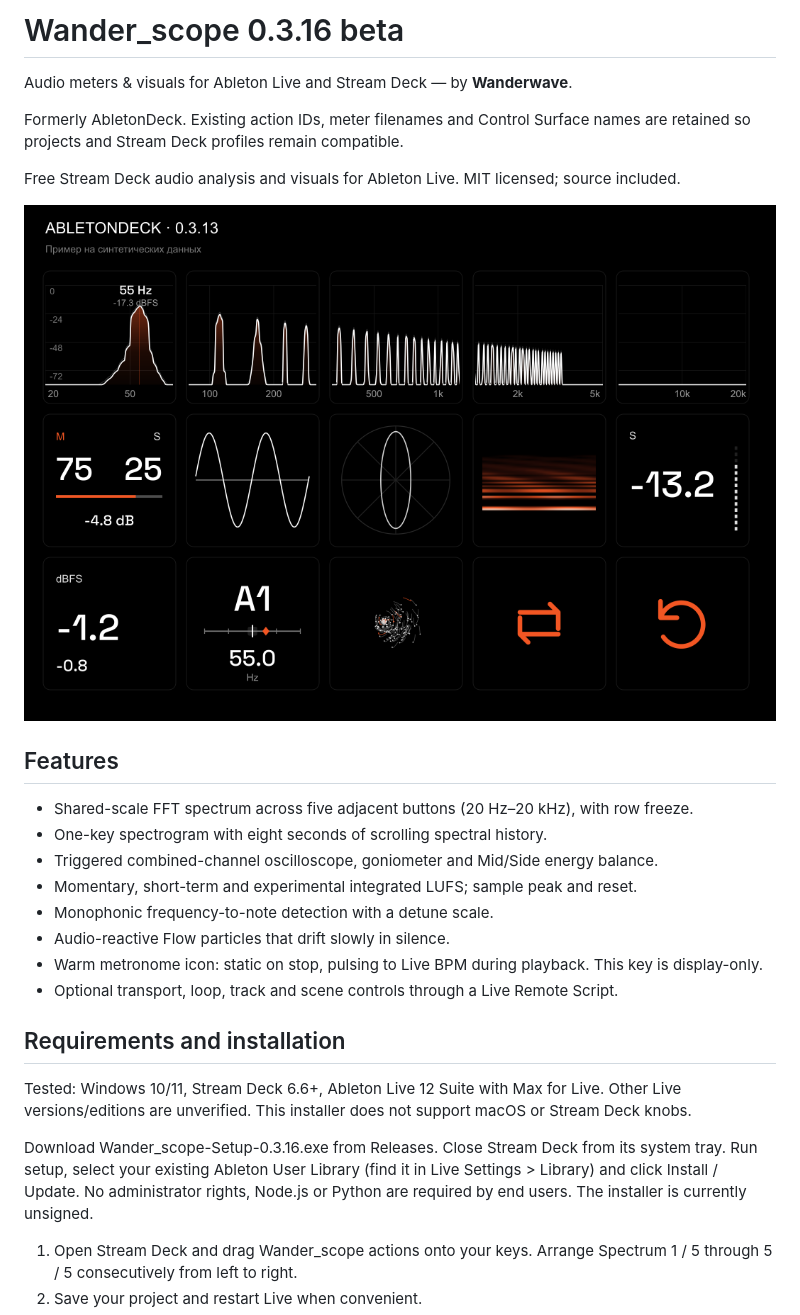
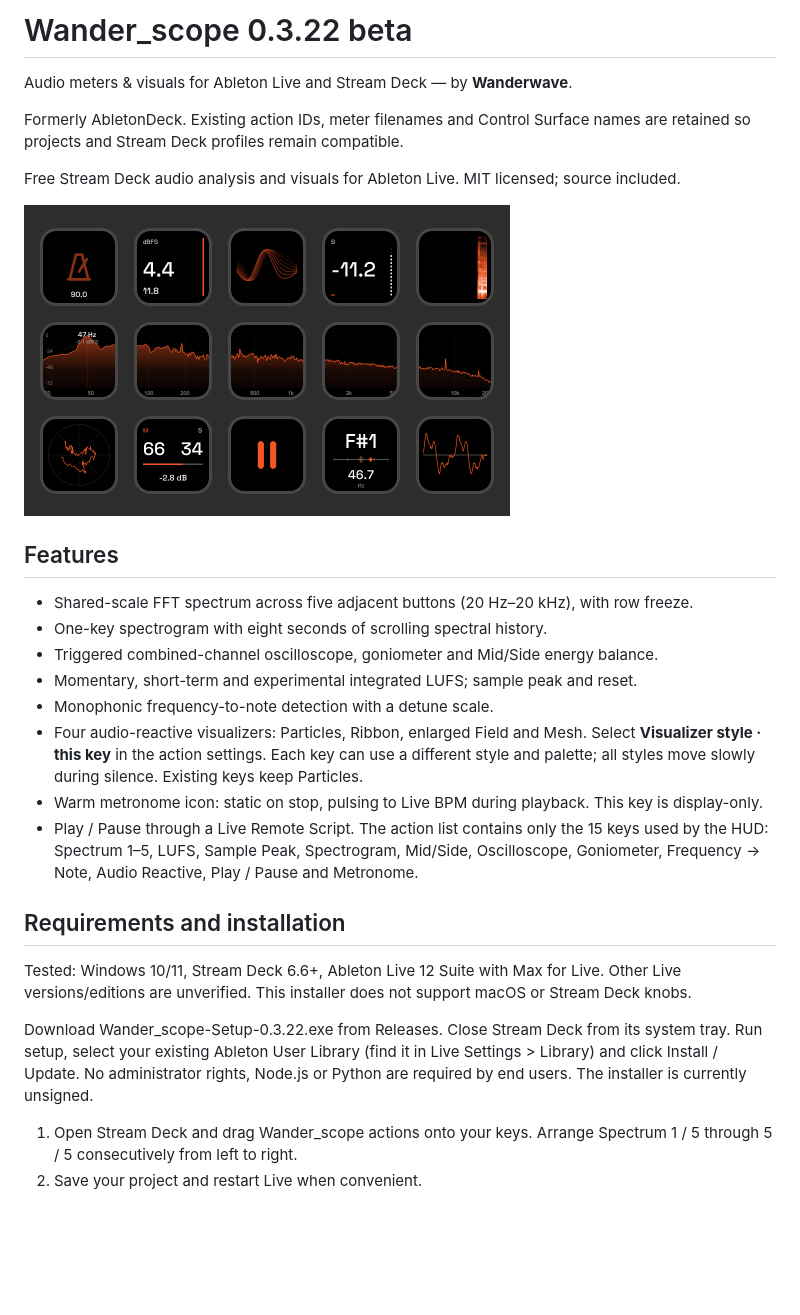
Before and after one commit to wanderda-source/AbletonDeck, a Markdown page: README.md, the part around the change printed below. GitHub-like rendering; pictures changed too: hud-preview.png (added); blank space fills up the shorter version.

Commit message:
Update Wander_scope 0.3.22 documentation and previews

```diff
--- a/README.md
+++ b/README.md
@@ -1,4 +1,4 @@
-# Wander_scope 0.3.16 beta
+# Wander_scope 0.3.22 beta
 
 Audio meters & visuals for Ableton Live and Stream Deck — by **Wanderwave**.
 
@@ -6,7 +6,7 @@ Formerly AbletonDeck. Existing action IDs, meter filenames and Control Surface n
 
 Free Stream Deck audio analysis and visuals for Ableton Live. MIT licensed; source included.
 
-![Synthetic example layout](design-preview.png)
+![Synthetic example layout](hud-preview.png)
 
 ## Features
 
@@ -15,15 +15,15 @@ Free Stream Deck audio analysis and visuals for Ableton Live. MIT licensed; sour
 - Triggered combined-channel oscilloscope, goniometer and Mid/Side energy balance.
 - Momentary, short-term and experimental integrated LUFS; sample peak and reset.
 - Monophonic frequency-to-note detection with a detune scale.
-- Audio-reactive Flow particles that drift slowly in silence.
+- Four audio-reactive visualizers: Particles, Ribbon, enlarged Field and Mesh. Select **Visualizer style · this key** in the action settings. Each key can use a different style and palette; all styles move slowly during silence. Existing keys keep Particles.
 - Warm metronome icon: static on stop, pulsing to Live BPM during playback. This key is display-only.
-- Optional transport, loop, track and scene controls through a Live Remote Script.
+- Play / Pause through a Live Remote Script. The action list contains only the 15 keys used by the HUD: Spectrum 1–5, LUFS, Sample Peak, Spectrogram, Mid/Side, Oscilloscope, Goniometer, Frequency → Note, Audio Reactive, Play / Pause and Metronome.
 
 ## Requirements and installation
 
 Tested: Windows 10/11, Stream Deck 6.6+, Ableton Live 12 Suite with Max for Live. Other Live versions/editions are unverified. This installer does not support macOS or Stream Deck knobs.
 
-Download Wander_scope-Setup-0.3.16.exe from Releases. Close Stream Deck from its system tray. Run setup, select your existing Ableton User Library (find it in Live Settings > Library) and click Install / Update. No administrator rights, Node.js or Python are required by end users. The installer is currently unsigned.
+Download Wander_scope-Setup-0.3.22.exe from Releases. Close Stream Deck from its system tray. Run setup, select your existing Ableton User Library (find it in Live Settings > Library) and click Install / Update. No administrator rights, Node.js or Python are required by end users. The installer is currently unsigned.
 
 1. Open Stream Deck and drag Wander_scope actions onto your keys. Arrange Spectrum 1 / 5 through 5 / 5 consecutively from left to right.
 2. Save your project and restart Live when convenient.
```
Also changed, not shown: other parts of README.md (+9 -1 lines), visualizers-preview.png (added), 2 other files.
